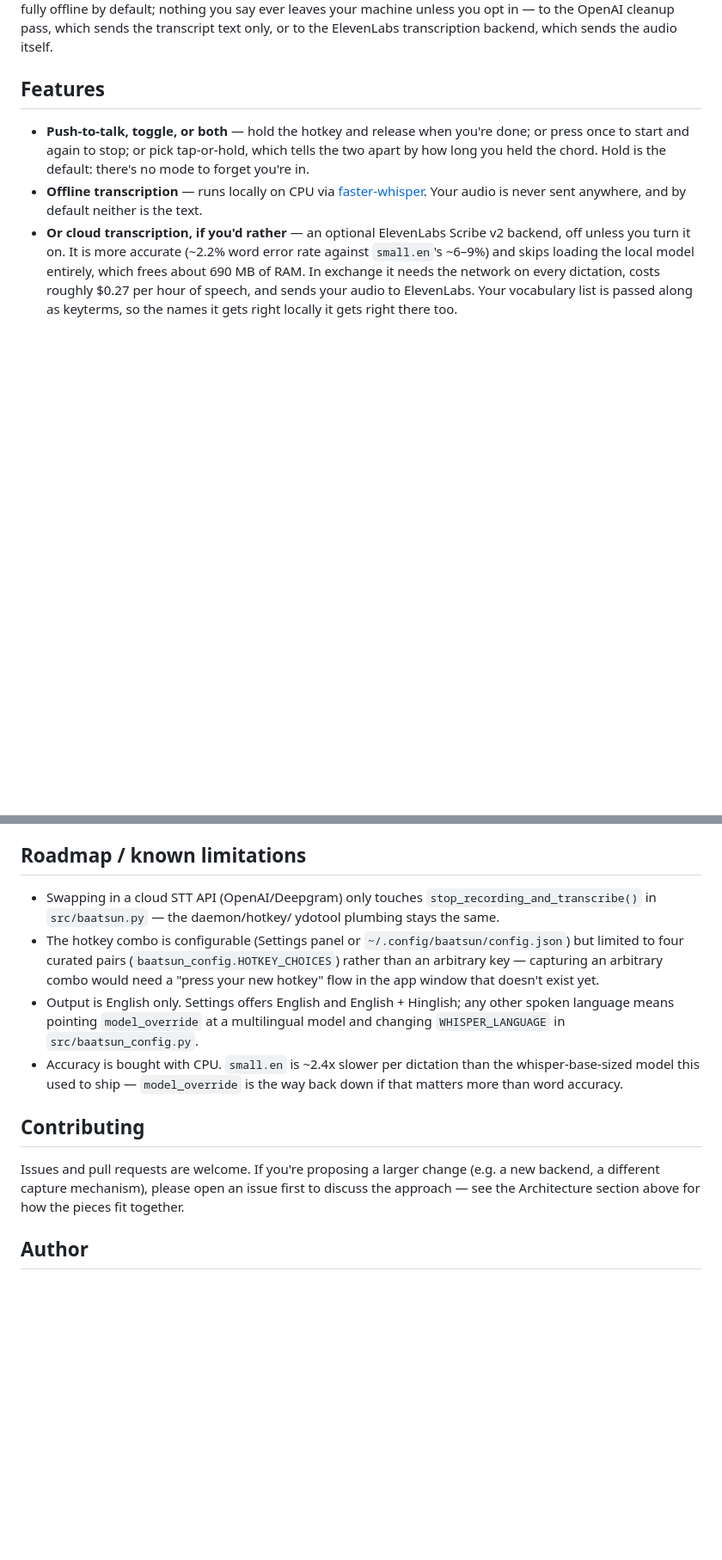
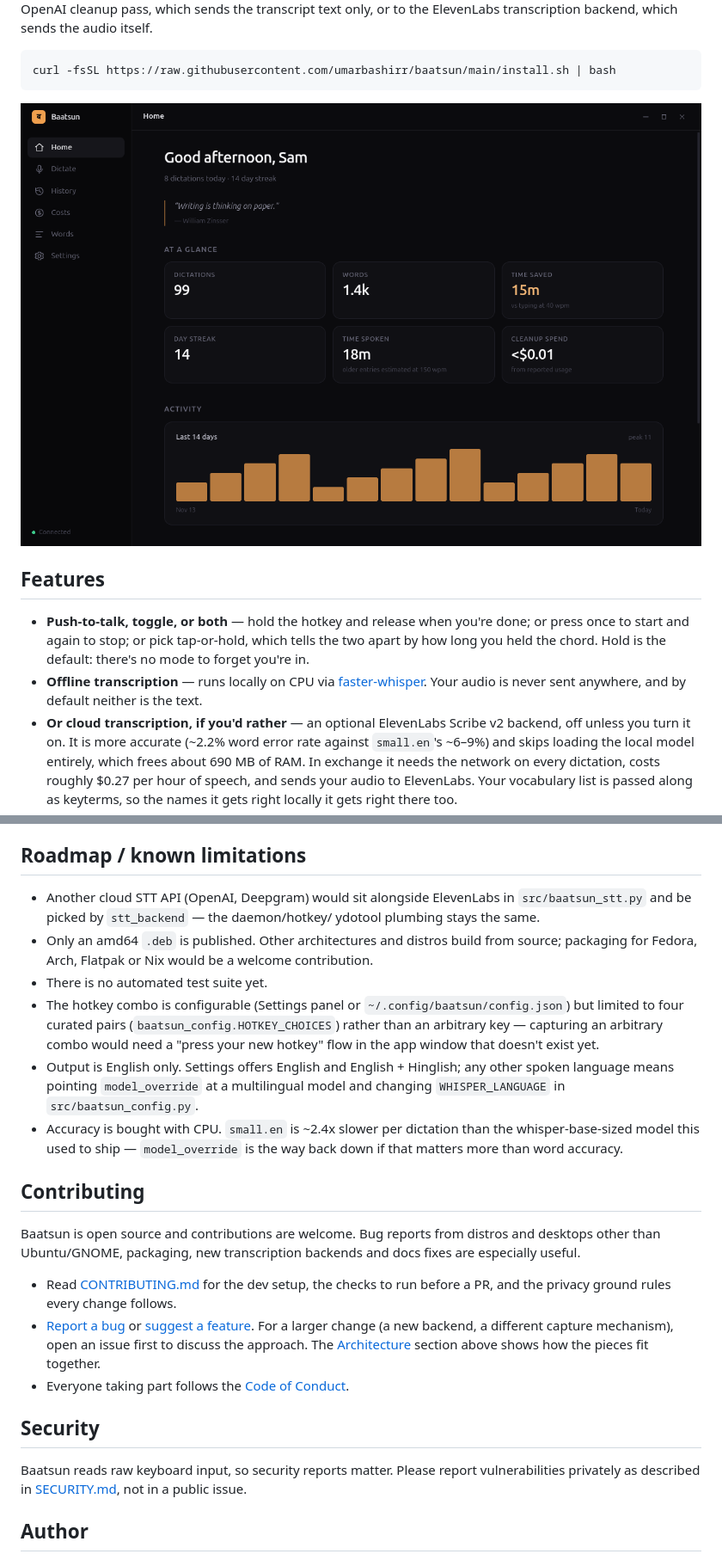
Before and after one commit to umarbashirr/baatsun, a Markdown page: README.md, 2 parts joined by grey strips. Shown at 86% size. Drawn GitHub-style; pictures changed too: docs/assets/home.png (added); blank space fills up the shorter version.

````diff
--- a/README.md
+++ b/README.md
@@ -9,6 +20,12 @@ Transcription runs fully offline by default; nothing you say ever leaves your
 machine unless you opt in — to the OpenAI cleanup pass, which sends the
 transcript text only, or to the ElevenLabs transcription backend, which sends
 the audio itself.
+
+```bash
+curl -fsSL https://raw.githubusercontent.com/umarbashirr/baatsun/main/install.sh | bash
+```
+
+![The Baatsun app window: Home page with dictation stats and a 14-day activity chart](docs/assets/home.png)
 
 ## Features
 
@@ -805,9 +822,13 @@ before trusting it with anything sensitive.
 
 ## Roadmap / known limitations
 
-- Swapping in a cloud STT API (OpenAI/Deepgram) only touches
-  `stop_recording_and_transcribe()` in `src/baatsun.py` — the daemon/hotkey/
+- Another cloud STT API (OpenAI, Deepgram) would sit alongside ElevenLabs in
+  `src/baatsun_stt.py` and be picked by `stt_backend` — the daemon/hotkey/
   ydotool plumbing stays the same.
+- Only an amd64 `.deb` is published. Other architectures and distros build
+  from source; packaging for Fedora, Arch, Flatpak or Nix would be a welcome
+  contribution.
+- There is no automated test suite yet.
 - The hotkey combo is configurable (Settings panel or
   `~/.config/baatsun/config.json`) but limited to four curated pairs
   (`baatsun_config.HOTKEY_CHOICES`) rather than an arbitrary key — capturing
@@ -822,10 +843,24 @@ before trusting it with anything sensitive.
 
 ## Contributing
 
-Issues and pull requests are welcome. If you're proposing a larger change
-(e.g. a new backend, a different capture mechanism), please open an issue
-first to discuss the approach — see the Architecture section above for how
-the pieces fit together.
+Baatsun is open source and contributions are welcome. Bug reports from
+distros and desktops other than Ubuntu/GNOME, packaging, new transcription
+backends and docs fixes are especially useful.
+
+- Read [CONTRIBUTING.md](CONTRIBUTING.md) for the dev setup, the checks to run
+  before a PR, and the privacy ground rules every change follows.
+- [Report a bug](https://github.com/umarbashirr/baatsun/issues/new?template=bug_report.yml)
+  or [suggest a feature](https://github.com/umarbashirr/baatsun/issues/new?template=feature_request.yml).
+  For a larger change (a new backend, a different capture mechanism), open an
+  issue first to discuss the approach. The [Architecture](#architecture)
+  section above shows how the pieces fit together.
+- Everyone taking part follows the [Code of Conduct](CODE_OF_CONDUCT.md).
+
+## Security
+
+Baatsun reads raw keyboard input, so security reports matter. Please report
+vulnerabilities privately as described in [SECURITY.md](SECURITY.md), not in a
+public issue.
 
 ## Author
 
````
Also changed, not shown: other parts of README.md (+18 -6 lines), .github/PULL_REQUEST_TEMPLATE.md (added, +19 -0 lines), CODE_OF_CONDUCT.md (added, +83 -0 lines), CONTRIBUTING.md (added, +129 -0 lines), SECURITY.md (added, +55 -0 lines), docs/assets/dictate.png (added), docs/assets/history.png (added), docs/assets/settings.png (added), 7 other files.
